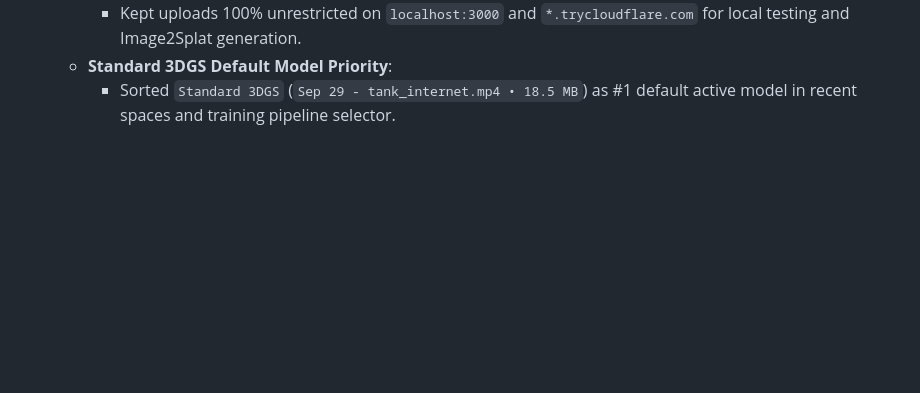
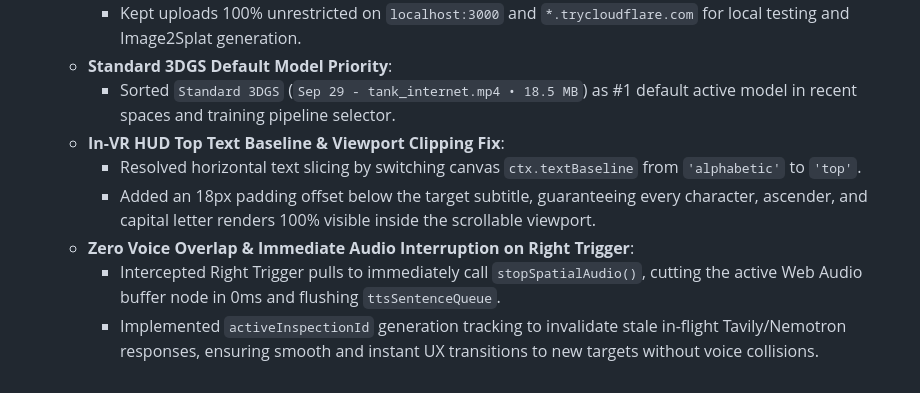
Before and after one commit to memetcircus/splatris, a Markdown page: STEERING.md, the part around the change. GitHub-like rendering; blank space fills up the shorter version.

Commit message:
docs(steering): document Milestone 49 HUD top baseline text fix and voice overlap elimination

```diff
--- a/STEERING.md
+++ b/STEERING.md
@@ -1243,3 +1243,9 @@ cloudflared tunnel --url http://localhost:3000
     - Kept uploads 100% unrestricted on `localhost:3000` and `*.trycloudflare.com` for local testing and Image2Splat generation.
   - **Standard 3DGS Default Model Priority**:
     - Sorted `Standard 3DGS` (`Sep 29 - tank_internet.mp4 • 18.5 MB`) as #1 default active model in recent spaces and training pipeline selector.
+  - **In-VR HUD Top Text Baseline & Viewport Clipping Fix**:
+    - Resolved horizontal text slicing by switching canvas `ctx.textBaseline` from `'alphabetic'` to `'top'`.
+    - Added an 18px padding offset below the target subtitle, guaranteeing every character, ascender, and capital letter renders 100% visible inside the scrollable viewport.
+  - **Zero Voice Overlap & Immediate Audio Interruption on Right Trigger**:
+    - Intercepted Right Trigger pulls to immediately call `stopSpatialAudio()`, cutting the active Web Audio buffer node in 0ms and flushing `ttsSentenceQueue`.
+    - Implemented `activeInspectionId` generation tracking to invalidate stale in-flight Tavily/Nemotron responses, ensuring smooth and instant UX transitions to new targets without voice collisions.
```
